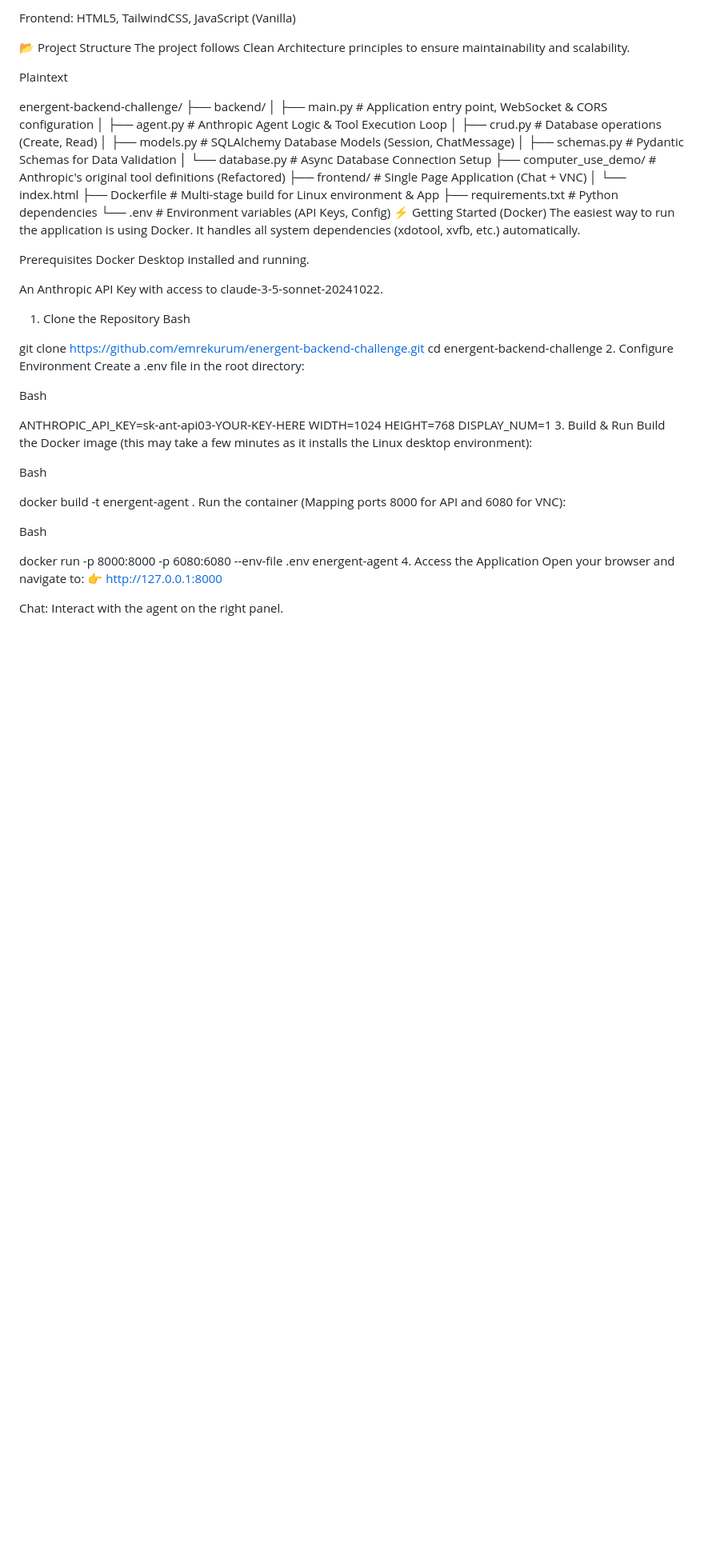
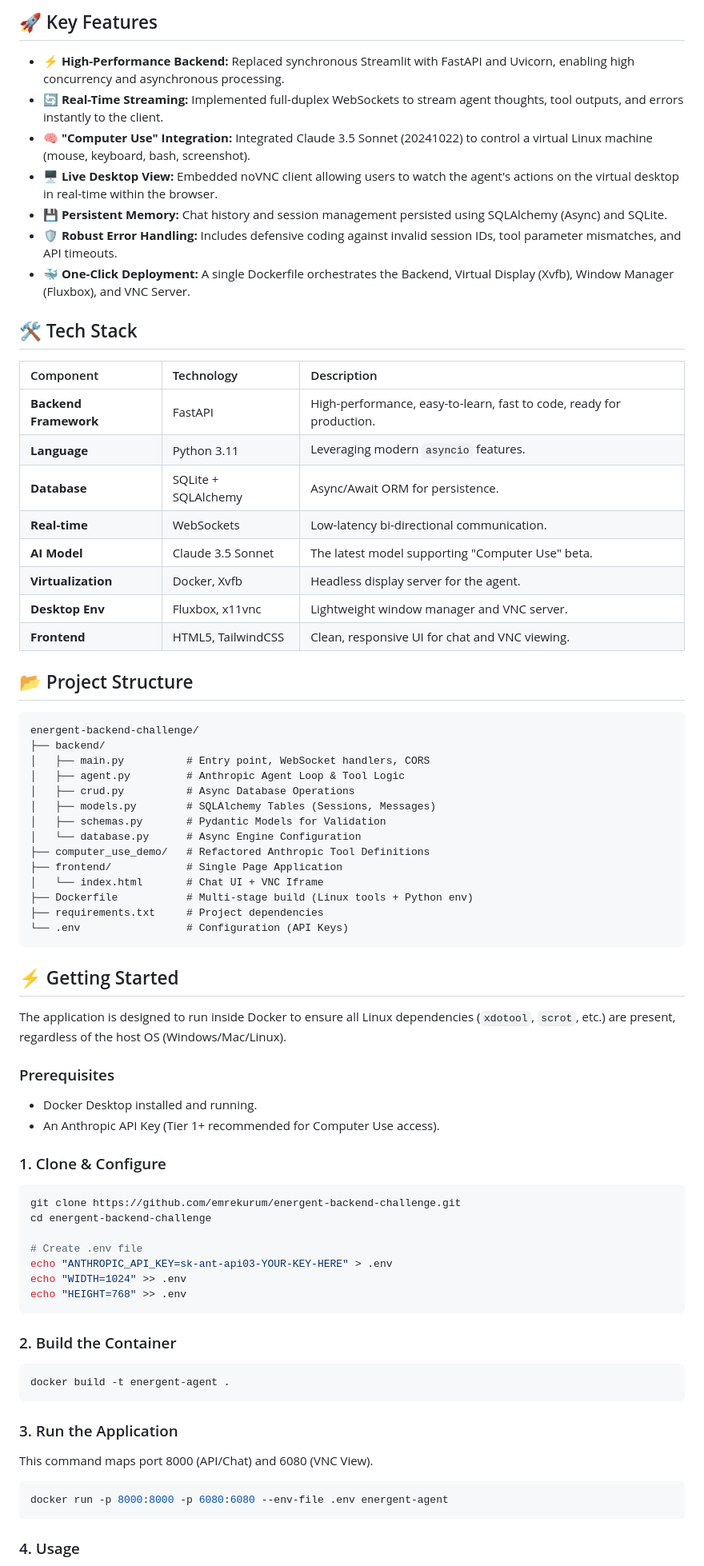
Before and after one commit to emrekurum/dockerized-computer-use-agent, a Markdown page: README.md, the part around one of its changes. Shown at 80% size. Drawn GitHub-style; blank space fills up the shorter version.

Commit message:
Enhance README with architecture diagram and tech stack

````diff
--- a/README.md
+++ b/README.md
@@ -33,60 +41,80 @@ Virtualization: Docker, Xvfb, x11vnc, noVNC, Fluxbox
 
-Frontend: HTML5, TailwindCSS, JavaScript (Vanilla)
+## 🚀 Key Features
 
-📂 Project Structure
-The project follows Clean Architecture principles to ensure maintainability and scalability.
+*   **⚡ High-Performance Backend:** Replaced synchronous Streamlit with FastAPI and Uvicorn, enabling high concurrency and asynchronous processing.
+*   **🔄 Real-Time Streaming:** Implemented full-duplex WebSockets to stream agent thoughts, tool outputs, and errors instantly to the client.
+*   **🧠 "Computer Use" Integration:** Integrated Claude 3.5 Sonnet (20241022) to control a virtual Linux machine (mouse, keyboard, bash, screenshot).
+*   **🖥️ Live Desktop View:** Embedded noVNC client allowing users to watch the agent's actions on the virtual desktop in real-time within the browser.
+*   **💾 Persistent Memory:** Chat history and session management persisted using SQLAlchemy (Async) and SQLite.
+*   **🛡️ Robust Error Handling:** Includes defensive coding against invalid session IDs, tool parameter mismatches, and API timeouts.
+*   **🐳 One-Click Deployment:** A single Dockerfile orchestrates the Backend, Virtual Display (Xvfb), Window Manager (Fluxbox), and VNC Server.
 
-Plaintext
+## 🛠️ Tech Stack
 
+| Component | Technology | Description |
+| :--- | :--- | :--- |
+| **Backend Framework** | FastAPI | High-performance, easy-to-learn, fast to code, ready for production. |
+| **Language** | Python 3.11 | Leveraging modern `asyncio` features. |
+| **Database** | SQLite + SQLAlchemy | Async/Await ORM for persistence. |
+| **Real-time** | WebSockets | Low-latency bi-directional communication. |
+| **AI Model** | Claude 3.5 Sonnet | The latest model supporting "Computer Use" beta. |
+| **Virtualization** | Docker, Xvfb | Headless display server for the agent. |
+| **Desktop Env** | Fluxbox, x11vnc | Lightweight window manager and VNC server. |
+| **Frontend** | HTML5, TailwindCSS | Clean, responsive UI for chat and VNC viewing. |
+
+## 📂 Project Structure
+
+```plaintext
 energent-backend-challenge/
 ├── backend/
-│   ├── main.py          # Application entry point, WebSocket & CORS configuration
-│   ├── agent.py         # Anthropic Agent Logic & Tool Execution Loop
-│   ├── crud.py          # Database operations (Create, Read)
-│   ├── models.py        # SQLAlchemy Database Models (Session, ChatMessage)
-│   ├── schemas.py       # Pydantic Schemas for Data Validation
-│   └── database.py      # Async Database Connection Setup
-├── computer_use_demo/   # Anthropic's original tool definitions (Refactored)
-├── frontend/            # Single Page Application (Chat + VNC)
-│   └── index.html
-├── Dockerfile           # Multi-stage build for Linux environment & App
-├── requirements.txt     # Python dependencies
-└── .env                 # Environment variables (API Keys, Config)
-⚡ Getting Started (Docker)
-The easiest way to run the application is using Docker. It handles all system dependencies (xdotool, xvfb, etc.) automatically.
+│   ├── main.py          # Entry point, WebSocket handlers, CORS
+│   ├── agent.py         # Anthropic Agent Loop & Tool Logic
+│   ├── crud.py          # Async Database Operations
+│   ├── models.py        # SQLAlchemy Tables (Sessions, Messages)
+│   ├── schemas.py       # Pydantic Models for Validation
+│   └── database.py      # Async Engine Configuration
+├── computer_use_demo/   # Refactored Anthropic Tool Definitions
+├── frontend/            # Single Page Application
+│   └── index.html       # Chat UI + VNC Iframe
+├── Dockerfile           # Multi-stage build (Linux tools + Python env)
+├── requirements.txt     # Project dependencies
+└── .env                 # Configuration (API Keys)
+```
 
-Prerequisites
-Docker Desktop installed and running.
+## ⚡ Getting Started
 
-An Anthropic API Key with access to claude-3-5-sonnet-20241022.
+The application is designed to run inside Docker to ensure all Linux dependencies (`xdotool`, `scrot`, etc.) are present, regardless of the host OS (Windows/Mac/Linux).
 
-1. Clone the Repository
-Bash
+### Prerequisites
 
+*   Docker Desktop installed and running.
+*   An Anthropic API Key (Tier 1+ recommended for Computer Use access).
+
+### 1. Clone & Configure
+
+```bash
 git clone https://github.com/emrekurum/energent-backend-challenge.git
 cd energent-backend-challenge
-2. Configure Environment
-Create a .env file in the root directory:
 
-Bash
+# Create .env file
+echo "ANTHROPIC_API_KEY=sk-ant-api03-YOUR-KEY-HERE" > .env
+echo "WIDTH=1024" >> .env
+echo "HEIGHT=768" >> .env
+```
 
-ANTHROPIC_API_KEY=sk-ant-api03-YOUR-KEY-HERE
-WIDTH=1024
-HEIGHT=768
-DISPLAY_NUM=1
-3. Build & Run
-Build the Docker image (this may take a few minutes as it installs the Linux desktop environment):
+### 2. Build the Container
 
-Bash
+```bash
+docker build -t energent-agent .
+```
 
-docker build -t energent-agent .
-Run the container (Mapping ports 8000 for API and 6080 for VNC):
+### 3. Run the Application
 
-Bash
+This command maps port 8000 (API/Chat) and 6080 (VNC View).
 
+```bash
 docker run -p 8000:8000 -p 6080:6080 --env-file .env energent-agent
-4. Access the Application
-Open your browser and navigate to: 👉 http://127.0.0.1:8000
+```
 
-Chat: Interact with the agent on the right panel.
+### 4. Usage
 
````
Also changed, not shown: other parts of README.md (+44 -43 lines).
